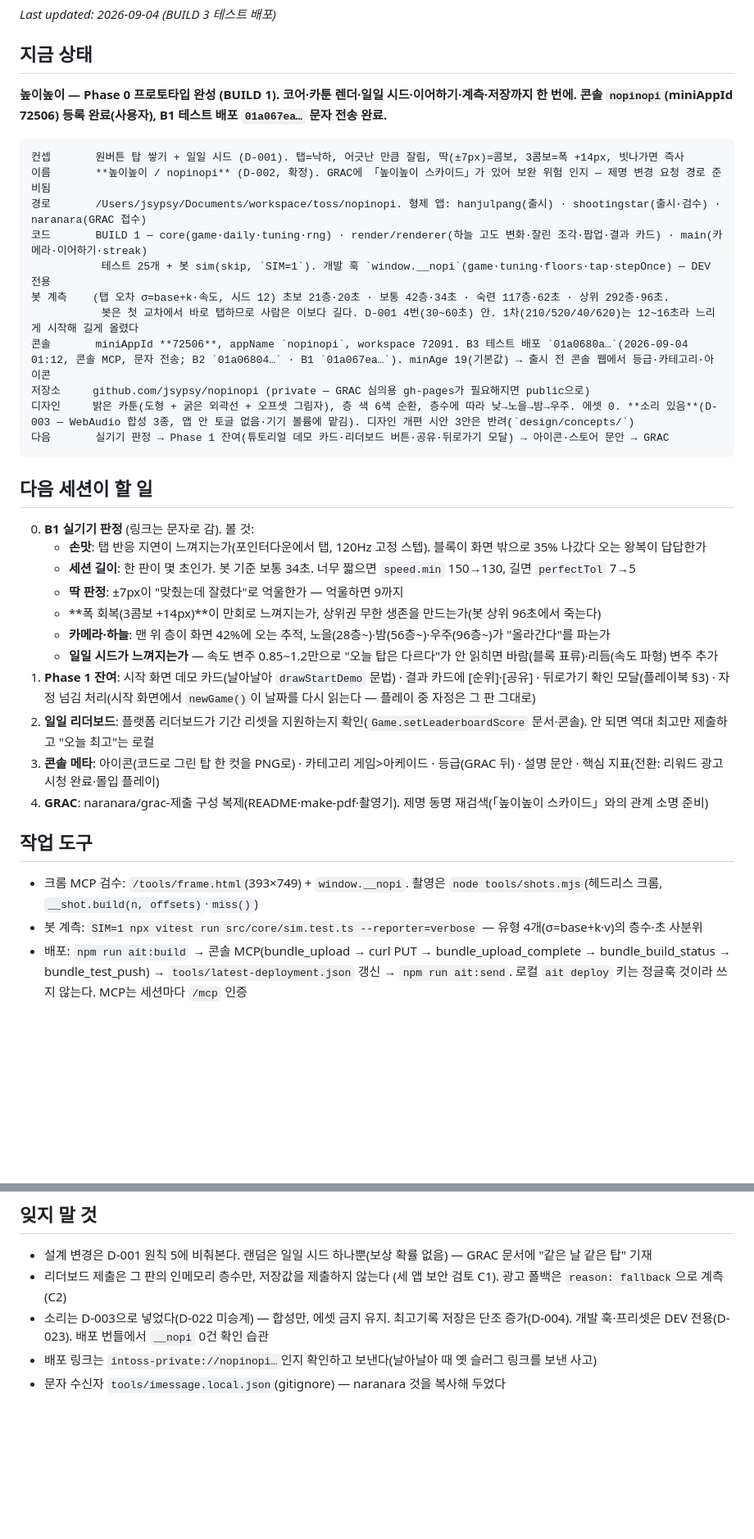
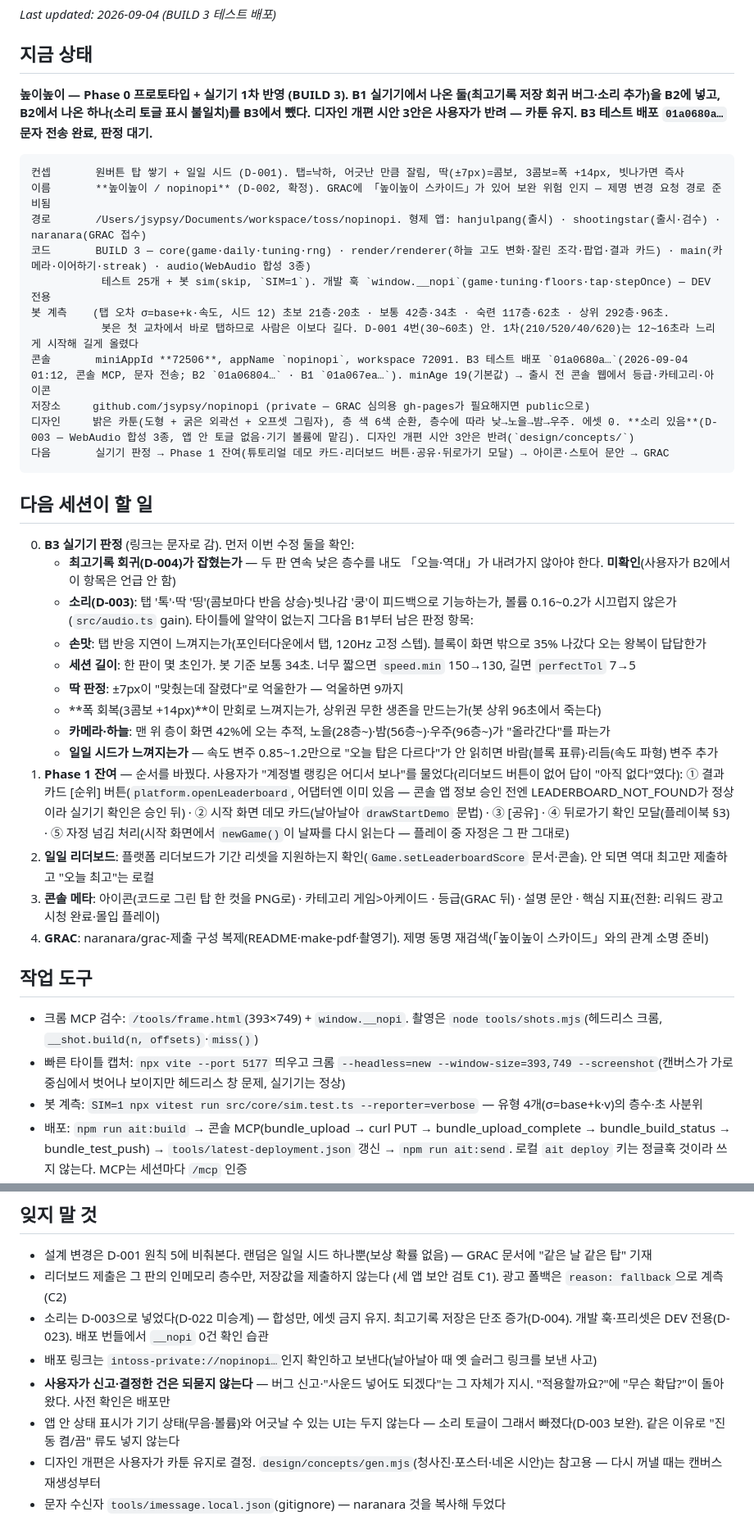
Before and after one commit to jsypsy/nopinopi, a Markdown page: HANDOFF.md, 2 parts joined by grey strips. Shown at 82% size. GitHub-like rendering; blank space fills up the shorter version.

Commit message:
세션 마무리 — HANDOFF 갱신 (B3 판정 항목·Phase 1 순서·함정 추가)
Co-Authored-By: Claude Fable 5.1 <noreply@anthropic.com>
Claude-Session: https://claude.ai/code/session_011Sh9kwq3VYkP87rJKN6JYf

````diff
--- a/HANDOFF.md
+++ b/HANDOFF.md
@@ -3,13 +3,13 @@ _Last updated: 2026-09-04 (BUILD 3 테스트 배포)_
 
 ## 지금 상태
 
-**높이높이 — Phase 0 프로토타입 완성 (BUILD 1). 코어·카툰 렌더·일일 시드·이어하기·계측·저장까지 한 번에. 콘솔 `nopinopi`(miniAppId 72506) 등록 완료(사용자), B1 테스트 배포 `01a067ea…` 문자 전송 완료.**
+**높이높이 — Phase 0 프로토타입 + 실기기 1차 반영 (BUILD 3). B1 실기기에서 나온 둘(최고기록 저장 회귀 버그·소리 추가)을 B2에 넣고, B2에서 나온 하나(소리 토글 표시 불일치)를 B3에서 뺐다. 디자인 개편 시안 3안은 사용자가 반려 — 카툰 유지. B3 테스트 배포 `01a0680a…` 문자 전송 완료, 판정 대기.**
 
 ```
 컨셉       원버튼 탑 쌓기 + 일일 시드 (D-001). 탭=낙하, 어긋난 만큼 잘림, 딱(±7px)=콤보, 3콤보=폭 +14px, 빗나가면 즉사
 이름       **높이높이 / nopinopi** (D-002, 확정). GRAC에 「높이높이 스카이드」가 있어 보완 위험 인지 — 제명 변경 요청 경로 준비됨
 경로       /Users/jsypsy/Documents/workspace/toss/nopinopi. 형제 앱: hanjulpang(출시) · shootingstar(출시·검수) · naranara(GRAC 접수)
-코드       BUILD 1 — core(game·daily·tuning·rng) · render/renderer(하늘 고도 변화·잘린 조각·팝업·결과 카드) · main(카메라·이어하기·streak)
+코드       BUILD 3 — core(game·daily·tuning·rng) · render/renderer(하늘 고도 변화·잘린 조각·팝업·결과 카드) · main(카메라·이어하기·streak) · audio(WebAudio 합성 3종)
            테스트 25개 + 봇 sim(skip, `SIM=1`). 개발 훅 `window.__nopi`(game·tuning·floors·tap·stepOnce) — DEV 전용
 봇 계측    (탭 오차 σ=base+k·속도, 시드 12) 초보 21층·20초 · 보통 42층·34초 · 숙련 117층·62초 · 상위 292층·96초.
            봇은 첫 교차에서 바로 탭하므로 사람은 이보다 길다. D-001 4번(30~60초) 안. 1차(210/520/40/620)는 12~16초라 느리게 시작해 길게 올렸다
@@ -21,15 +21,20 @@ _Last updated: 2026-09-04 (BUILD 3 테스트 배포)_
 
 ## 다음 세션이 할 일
 
-0. **B1 실기기 판정** (링크는 문자로 감). 볼 것:
+0. **B3 실기기 판정** (링크는 문자로 감). 먼저 이번 수정 둘을 확인:
+   - **최고기록 회귀(D-004)가 잡혔는가** — 두 판 연속 낮은 층수를 내도 「오늘·역대」가 내려가지 않아야 한다. **미확인**(사용자가 B2에서 이 항목은 언급 안 함)
+   - **소리(D-003)**: 탭 '톡'·딱 '띵'(콤보마다 반음 상승)·빗나감 '쿵'이 피드백으로 기능하는가, 볼륨 0.16~0.2가 시끄럽지 않은가(`src/audio.ts` gain). 타이틀에 알약이 없는지
+   그다음 B1부터 남은 판정 항목:
    - **손맛**: 탭 반응 지연이 느껴지는가(포인터다운에서 탭, 120Hz 고정 스텝). 블록이 화면 밖으로 35% 나갔다 오는 왕복이 답답한가
    - **세션 길이**: 한 판이 몇 초인가. 봇 기준 보통 34초. 너무 짧으면 `speed.min` 150→130, 길면 `perfectTol` 7→5
    - **딱 판정**: ±7px이 "맞췄는데 잘렸다"로 억울한가 — 억울하면 9까지
    - **폭 회복(3콤보 +14px)**이 만회로 느껴지는가, 상위권 무한 생존을 만드는가(봇 상위 96초에서 죽는다)
    - **카메라·하늘**: 맨 위 층이 화면 42%에 오는 추적, 노을(28층~)·밤(56층~)·우주(96층~)가 "올라간다"를 파는가
    - **일일 시드가 느껴지는가** — 속도 변주 0.85~1.2만으로 "오늘 탑은 다르다"가 안 읽히면 바람(블록 표류)·리듬(속도 파형) 변주 추가
-1. **Phase 1 잔여**: 시작 화면 데모 카드(날아날아 `drawStartDemo` 문법) · 결과 카드에 [순위]·[공유] · 뒤로가기 확인 모달(플레이북 §3) ·
-   자정 넘김 처리(시작 화면에서 `newGame()`이 날짜를 다시 읽는다 — 플레이 중 자정은 그 판 그대로)
+1. **Phase 1 잔여** — 순서를 바꿨다. 사용자가 "계정별 랭킹은 어디서 보나"를 물었다(리더보드 버튼이 없어 답이 "아직 없다"였다):
+   ① 결과 카드 [순위] 버튼(`platform.openLeaderboard`, 어댑터엔 이미 있음 — 콘솔 앱 정보 승인 전엔 LEADERBOARD_NOT_FOUND가 정상이라 실기기 확인은 승인 뒤) ·
+   ② 시작 화면 데모 카드(날아날아 `drawStartDemo` 문법) · ③ [공유] · ④ 뒤로가기 확인 모달(플레이북 §3) ·
+   ⑤ 자정 넘김 처리(시작 화면에서 `newGame()`이 날짜를 다시 읽는다 — 플레이 중 자정은 그 판 그대로)
 2. **일일 리더보드**: 플랫폼 리더보드가 기간 리셋을 지원하는지 확인(`Game.setLeaderboardScore` 문서·콘솔). 안 되면 역대 최고만 제출하고 "오늘 최고"는 로컬
 3. **콘솔 메타**: 아이콘(코드로 그린 탑 한 컷을 PNG로) · 카테고리 게임>아케이드 · 등급(GRAC 뒤) · 설명 문안 · 핵심 지표(전환: 리워드 광고 시청 완료·몰입 플레이)
 4. **GRAC**: naranara/grac-제출 구성 복제(README·make-pdf·촬영기). 제명 동명 재검색(「높이높이 스카이드」와의 관계 소명 준비)
@@ -37,6 +42,7 @@ _Last updated: 2026-09-04 (BUILD 3 테스트 배포)_
 ## 작업 도구
 
 - 크롬 MCP 검수: `/tools/frame.html`(393×749) + `window.__nopi`. 촬영은 `node tools/shots.mjs`(헤드리스 크롬, `__shot.build(n, offsets)`·`miss()`)
+- 빠른 타이틀 캡처: `npx vite --port 5177` 띄우고 크롬 `--headless=new --window-size=393,749 --screenshot`(캔버스가 가로 중심에서 벗어나 보이지만 헤드리스 창 문제, 실기기는 정상)
 - 봇 계측: `SIM=1 npx vitest run src/core/sim.test.ts --reporter=verbose` — 유형 4개(σ=base+k·v)의 층수·초 사분위
 - 배포: `npm run ait:build` → 콘솔 MCP(bundle_upload → curl PUT → bundle_upload_complete → bundle_build_status → bundle_test_push) →
   `tools/latest-deployment.json` 갱신 → `npm run ait:send`. 로컬 `ait deploy` 키는 정글훅 것이라 쓰지 않는다. MCP는 세션마다 `/mcp` 인증
@@ -47,4 +53,7 @@ _Last updated: 2026-09-04 (BUILD 3 테스트 배포)_
 - 리더보드 제출은 그 판의 인메모리 층수만, 저장값을 제출하지 않는다 (세 앱 보안 검토 C1). 광고 폴백은 `reason: fallback`으로 계측 (C2)
 - 소리는 D-003으로 넣었다(D-022 미승계) — 합성만, 에셋 금지 유지. 최고기록 저장은 단조 증가(D-004). 개발 훅·프리셋은 DEV 전용(D-023). 배포 번들에서 `__nopi` 0건 확인 습관
 - 배포 링크는 `intoss-private://nopinopi…`인지 확인하고 보낸다(날아날아 때 옛 슬러그 링크를 보낸 사고)
+- **사용자가 신고·결정한 건은 되묻지 않는다** — 버그 신고·"사운드 넣어도 되겠다"는 그 자체가 지시. "적용할까요?"에 "무슨 확답?"이 돌아왔다. 사전 확인은 배포만
+- 앱 안 상태 표시가 기기 상태(무음·볼륨)와 어긋날 수 있는 UI는 두지 않는다 — 소리 토글이 그래서 빠졌다(D-003 보완). 같은 이유로 "진동 켬/끔" 류도 넣지 않는다
+- 디자인 개편은 사용자가 카툰 유지로 결정. `design/concepts/gen.mjs`(청사진·포스터·네온 시안)는 참고용 — 다시 꺼낼 때는 캔버스 재생성부터
 - 문자 수신자 `tools/imessage.local.json`(gitignore) — naranara 것을 복사해 두었다
````
